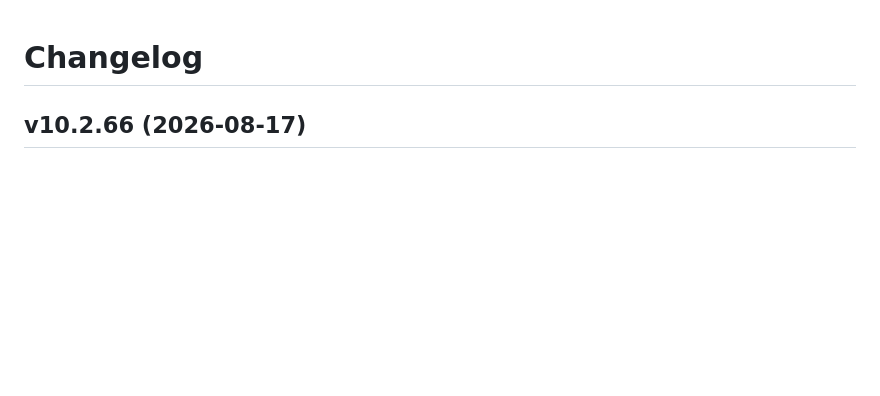
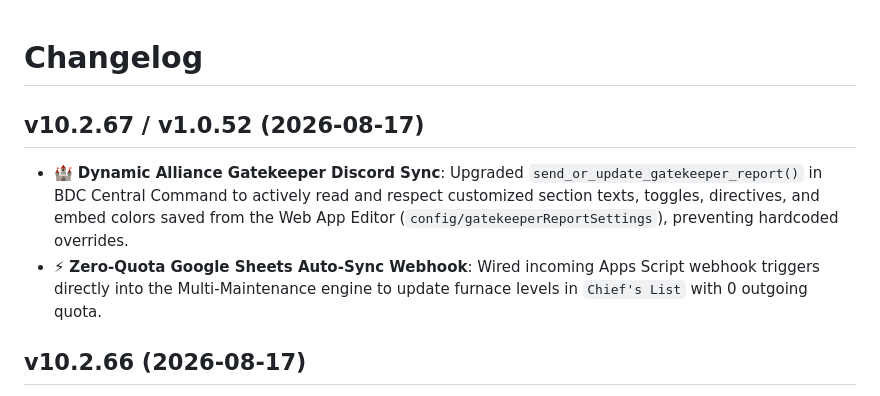
Before and after one commit to bdclive/BDClive, a Markdown page: CHANGELOG.md, the part around the change. Drawn GitHub-style; blank space fills up the shorter version.

Commit message:
v1.0.52 : Dynamic Alliance Gatekeeper Discord Sync from Firebase Report Settings

```diff
--- a/CHANGELOG.md
+++ b/CHANGELOG.md
@@ -1,4 +1,8 @@
 # Changelog
+
+## v10.2.67 / v1.0.52 (2026-08-17)
+- 🏰 **Dynamic Alliance Gatekeeper Discord Sync**: Upgraded `send_or_update_gatekeeper_report()` in BDC Central Command to actively read and respect customized section texts, toggles, directives, and embed colors saved from the Web App Editor (`config/gatekeeperReportSettings`), preventing hardcoded overrides.
+- ⚡ **Zero-Quota Google Sheets Auto-Sync Webhook**: Wired incoming Apps Script webhook triggers directly into the Multi-Maintenance engine to update furnace levels in `Chief's List` with 0 outgoing quota.
 
 ## v10.2.66 (2026-08-17)
 - 📈 **Completed Real-Time Views Delta Badge & Firebase Cloud Baseline Sync**: Fully wired the live Net Views growth badge (`#grand-views-delta`) alongside Follower tracking and connected daily 24h baseline synchronization to Firebase RTDB (`labData/gtBaselines/YYYY-MM-DD`) so all devices share the exact same starting baseline.
```
